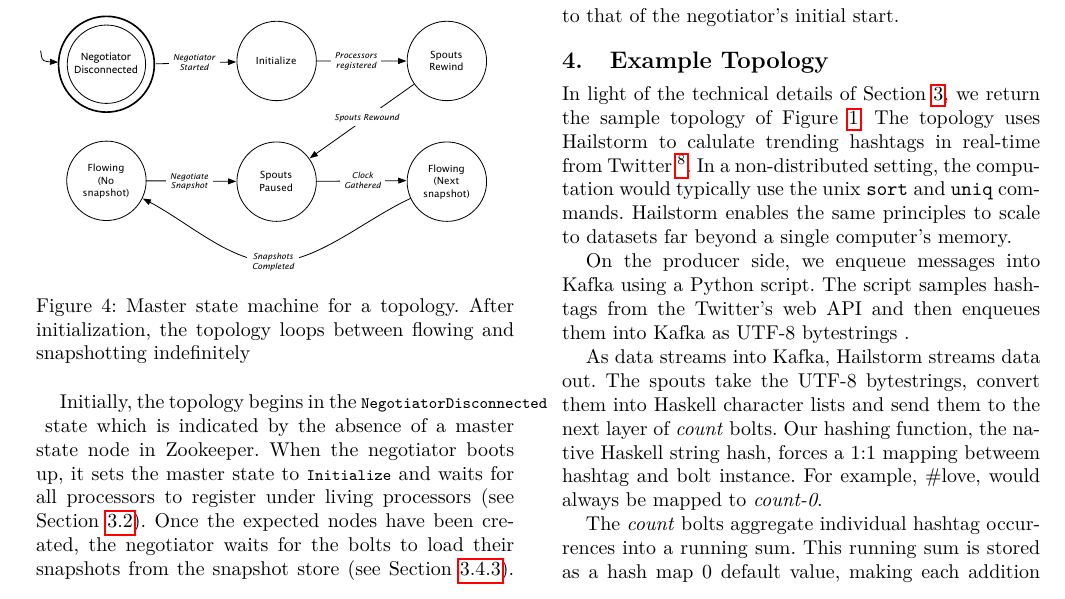
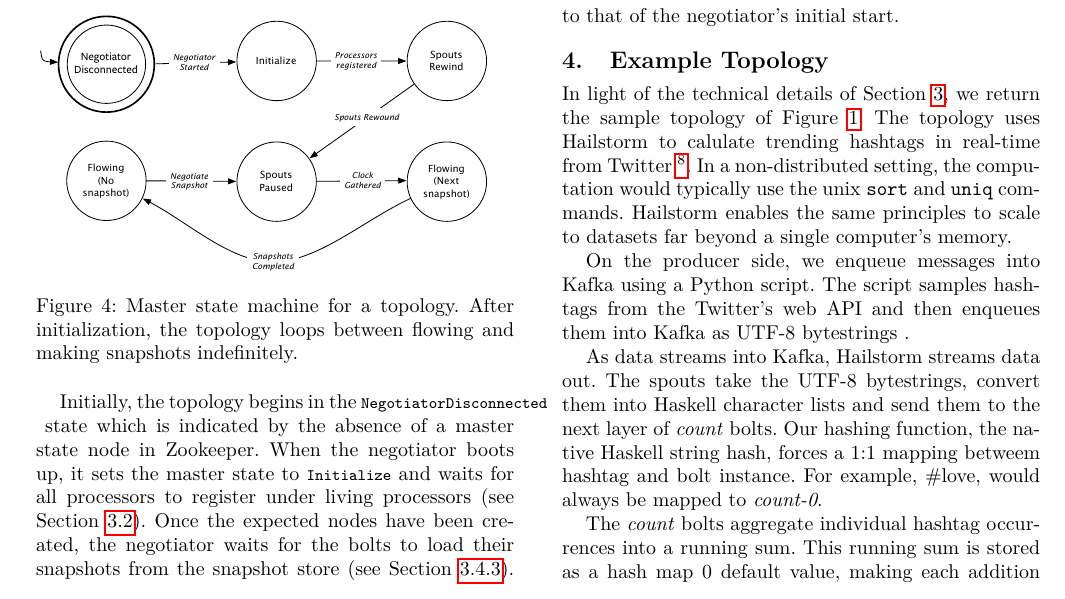
Before and after one commit to hailstorm-hs/hailstorm, a LaTeX paper (paper/hailstorm.tex): part of page 5 of 7, cut so that both start at the same text. Compiled offline with pdfLaTeX; a missing font is replaced by an installed copy or a similar font.

Commit message:
Snapshotting -> making snapshots

```diff
--- a/paper/hailstorm.tex
+++ b/paper/hailstorm.tex
@@ -438,8 +438,8 @@ watcher for the master state, responding quickly to transitions.
 \begin{figure}[h]
   \includegraphics[width=0.45\textwidth]{images/master_state.pdf}
   \caption{Master state machine for a topology. After initialization, the
-  topology loops between flowing and snapshotting
-  indefinitely}\label{fig:masterstate}
+  topology loops between flowing and making snapshots
+  indefinitely.}\label{fig:masterstate}
 \end{figure}
 
 Initially, the topology begins in the \lstinline{NegotiatorDisconnected} state which
```
Also changed, not shown: paper/hailstorm.pdf, paper/hailstorm.tex (2 more changed lines).
